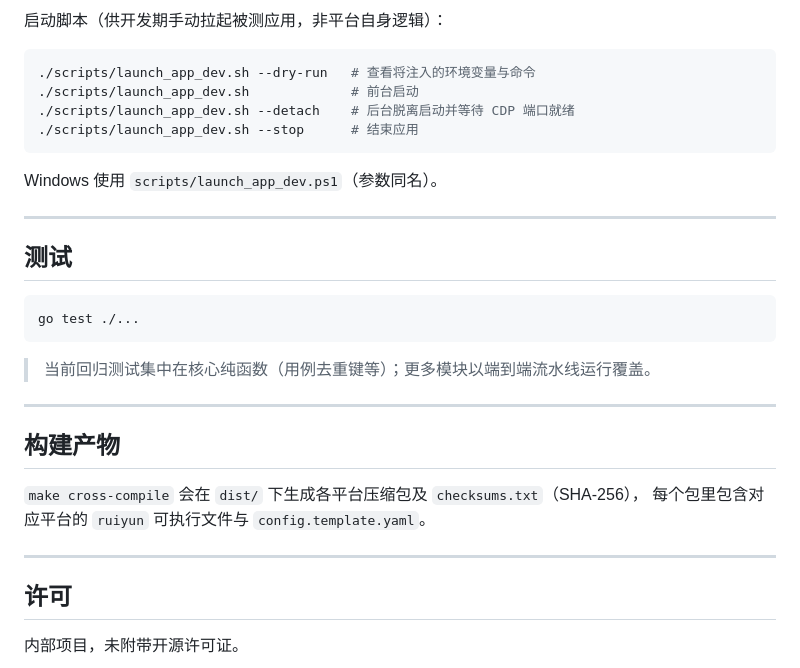
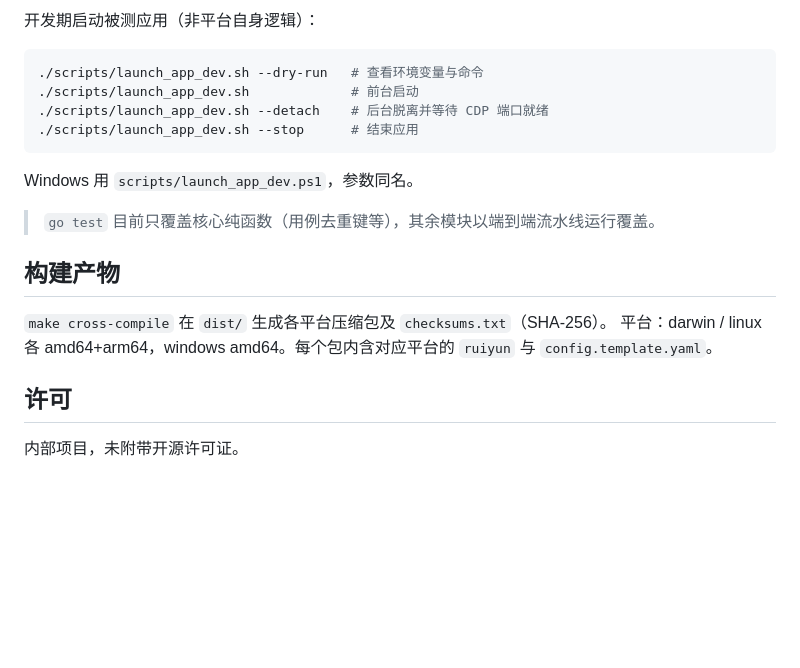
Before and after one commit to MatsusakaSato/ruiyun-ui-test-platform-go, a Markdown page: README.md, the part around one of its changes. GitHub-like rendering; blank space fills up the shorter version.

````diff
--- a/README.md
+++ b/README.md
@@ -166,34 +102,23 @@ make clean        # 清理 bin/ dist/ 覆盖率文件
 ```
 
-启动脚本（供开发期手动拉起被测应用，非平台自身逻辑）：
+开发期启动被测应用（非平台自身逻辑）：
 
 ```bash
-./scripts/launch_app_dev.sh --dry-run   # 查看将注入的环境变量与命令
+./scripts/launch_app_dev.sh --dry-run   # 查看环境变量与命令
 ./scripts/launch_app_dev.sh             # 前台启动
-./scripts/launch_app_dev.sh --detach    # 后台脱离启动并等待 CDP 端口就绪
+./scripts/launch_app_dev.sh --detach    # 后台脱离并等待 CDP 端口就绪
 ./scripts/launch_app_dev.sh --stop      # 结束应用
 ```
 
-Windows 使用 `scripts/launch_app_dev.ps1`（参数同名）。
+Windows 用 `scripts/launch_app_dev.ps1`，参数同名。
 
----
-
-## 测试
-
-```bash
-go test ./...
-```
-
-> 当前回归测试集中在核心纯函数（用例去重键等）；更多模块以端到端流水线运行覆盖。
-
----
+> `go test` 目前只覆盖核心纯函数（用例去重键等），其余模块以端到端流水线运行覆盖。
 
 ## 构建产物
 
-`make cross-compile` 会在 `dist/` 下生成各平台压缩包及 `checksums.txt`（SHA-256），
-每个包里包含对应平台的 `ruiyun` 可执行文件与 `config.template.yaml`。
-
----
+`make cross-compile` 在 `dist/` 生成各平台压缩包及 `checksums.txt`（SHA-256）。
+平台：darwin / linux 各 amd64+arm64，windows amd64。每个包内含对应平台的 `ruiyun` 与
+`config.template.yaml`。
 
 ## 许可
 
````
Also changed, not shown: other parts of README.md (+64 -128 lines).
